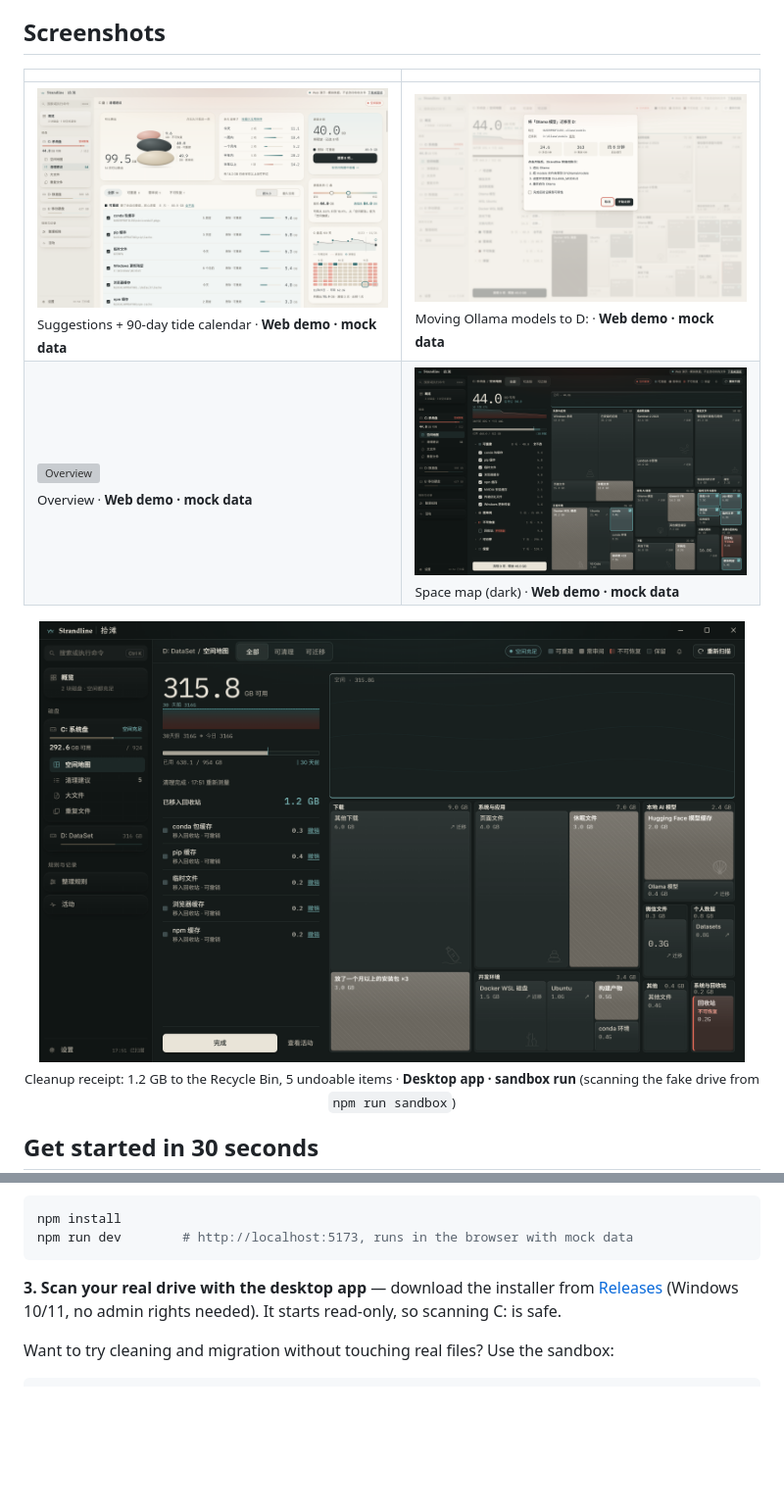
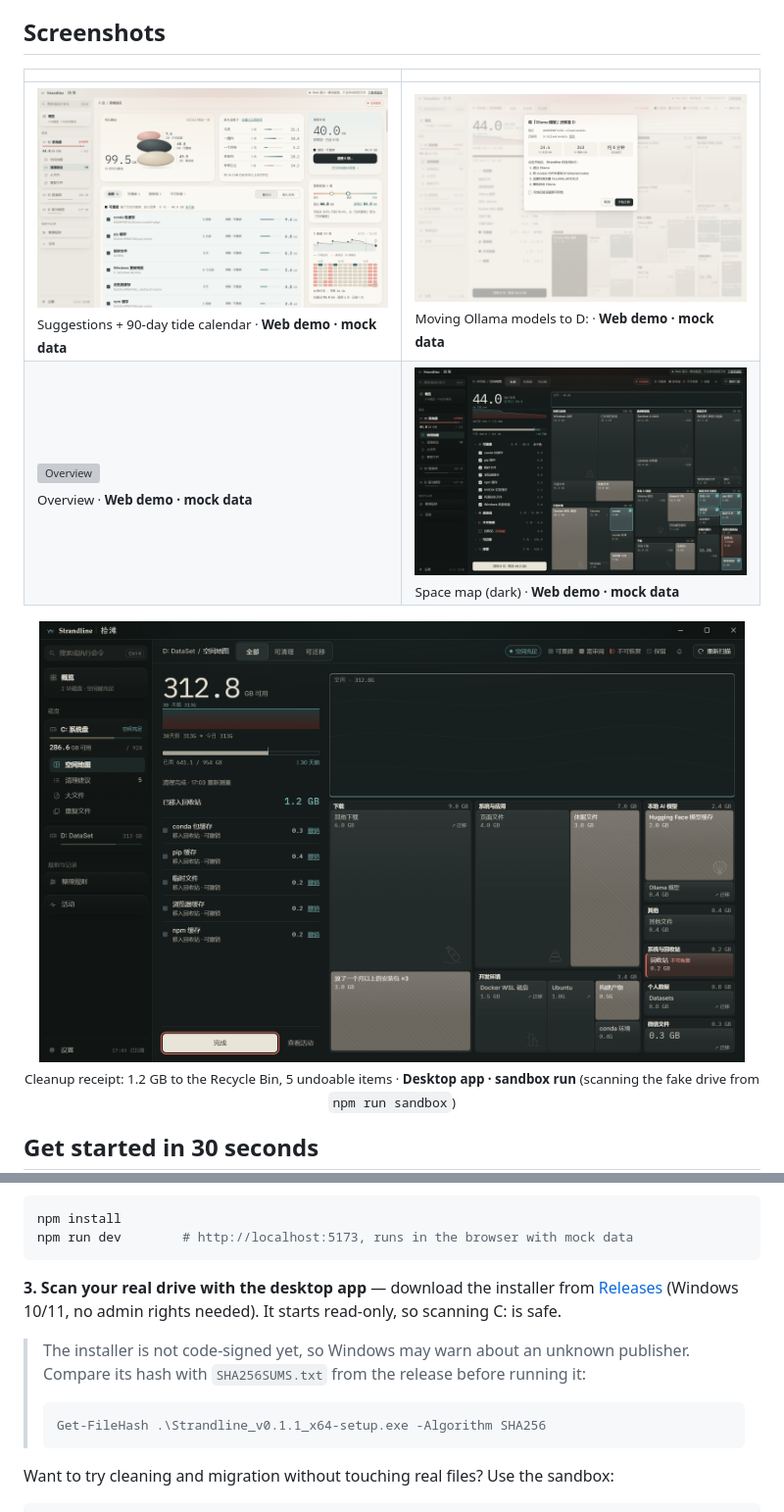
Before and after one commit to Qua-Drant/strandline, a Markdown page: README.en.md, 2 parts joined by grey strips. Shown at 98% size. Drawn GitHub-style; pictures changed too: docs/media/desktop-receipt.png, docs/media/migration.png, docs/media/space-map-dark.png; blank space fills up the shorter version; grey boxes are pictures that could not be loaded.

````diff
--- a/README.en.md
+++ b/README.en.md
@@ -92,6 +92,12 @@ npm run dev        # http://localhost:5173, runs in the browser with mock data
 
 **3. Scan your real drive with the desktop app** — download the installer from [Releases](https://github.com/Qua-Drant/strandline/releases) (Windows 10/11, no admin rights needed). It starts read-only, so scanning C: is safe.
 
+> The installer is not code-signed yet, so Windows may warn about an unknown publisher. Compare its hash with `SHA256SUMS.txt` from the release before running it:
+>
+> ```powershell
+> Get-FileHash .\Strandline_v0.1.1_x64-setup.exe -Algorithm SHA256
+> ```
+
 Want to try cleaning and migration without touching real files? Use the sandbox:
 
 ```powershell
````
Also changed, not shown: CHANGELOG.md (added, +21 -0 lines), README.md (+6 -0 lines), 12 other files.
